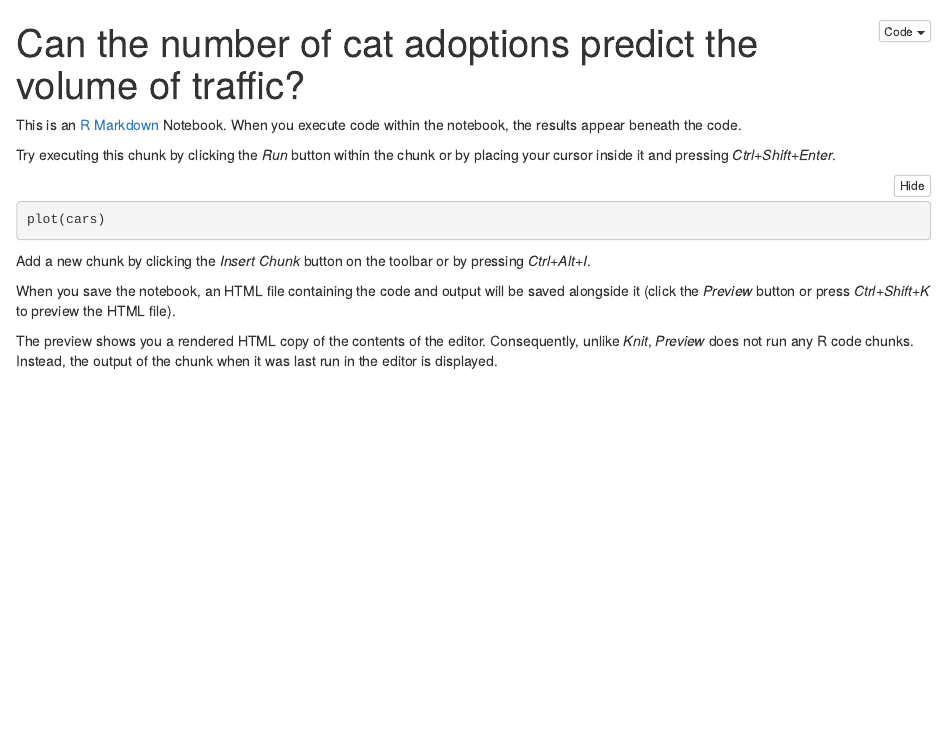
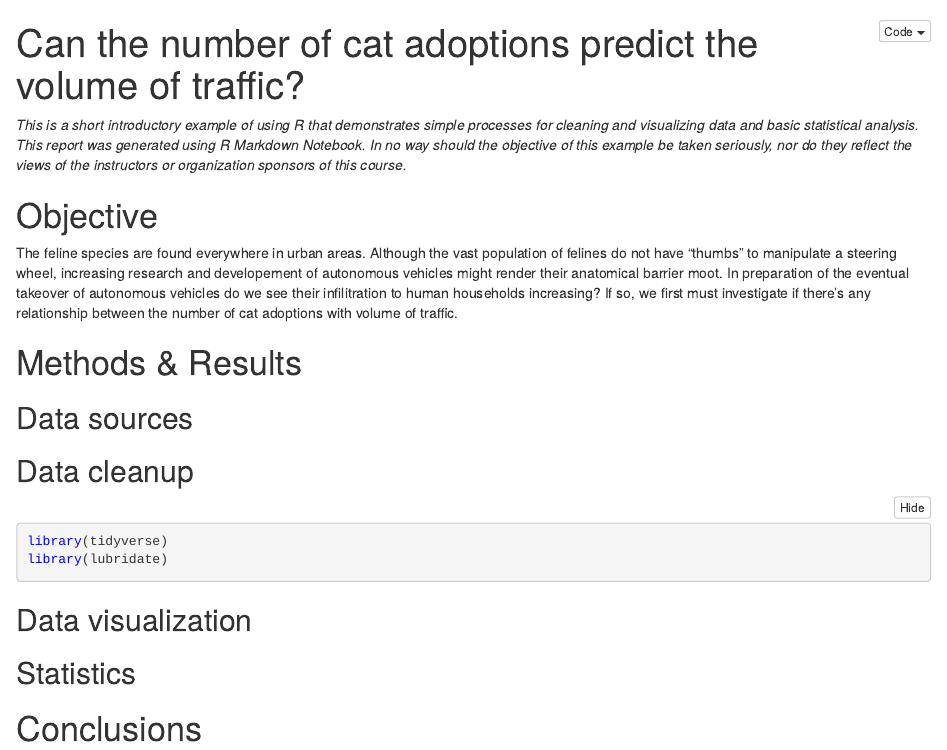
Before and after one commit to TC-piRatecat-2018/02-Introduction, an R Markdown document (Cats/cats-and-cars.Rmd): the page in a window 1100 px wide, from its top. The pictures show the output file Cats/cats-and-cars.nb.html that the author committed with the source, opened offline.

Commit message:
update example objective

````diff
--- a/Cats/cats-and-cars.Rmd
+++ b/Cats/cats-and-cars.Rmd
@@ -3,16 +3,23 @@ title: "Can the number of cat adoptions predict the volume of traffic?"
 output: html_notebook
 ---
 
-This is an [R Markdown](http://rmarkdown.rstudio.com) Notebook. When you execute code within the notebook, the results appear beneath the code.
+_This is a short introductory example of using R that demonstrates simple processes for cleaning and visualizing data and basic statistical analysis. This report was generated using R Markdown Notebook. In no way should the objective of this example be taken seriously, nor do they reflect the views of the instructors or organization sponsors of this course._
 
-Try executing this chunk by clicking the *Run* button within the chunk or by placing your cursor inside it and pressing *Ctrl+Shift+Enter*.
+# Objective
+The feline species are found everywhere in urban areas. Although the vast population of felines do not have "thumbs" to manipulate a steering wheel, increasing research and developement of autonomous vehicles might render their anatomical barrier moot. In preparation of the eventual takeover of autonomous vehicles do we see their infilitration to human households increasing? If so, we first must investigate if there's any relationship between the number of cat adoptions with volume of traffic.
 
-```{r}
-plot(cars)
+# Methods & Results
+## Data sources
+
+## Data cleanup
+
+```{r libraries}
+library(tidyverse)
+library(lubridate)
 ```
 
-Add a new chunk by clicking the *Insert Chunk* button on the toolbar or by pressing *Ctrl+Alt+I*.
+## Data visualization
 
-When you save the notebook, an HTML file containing the code and output will be saved alongside it (click the *Preview* button or press *Ctrl+Shift+K* to preview the HTML file).
+## Statistics
 
-The preview shows you a rendered HTML copy of the contents of the editor. Consequently, unlike *Knit*, *Preview* does not run any R code chunks. Instead, the output of the chunk when it was last run in the editor is displayed.
+# Conclusions
````
Also changed, not shown: Cats/cats-and-cars.nb.html.
